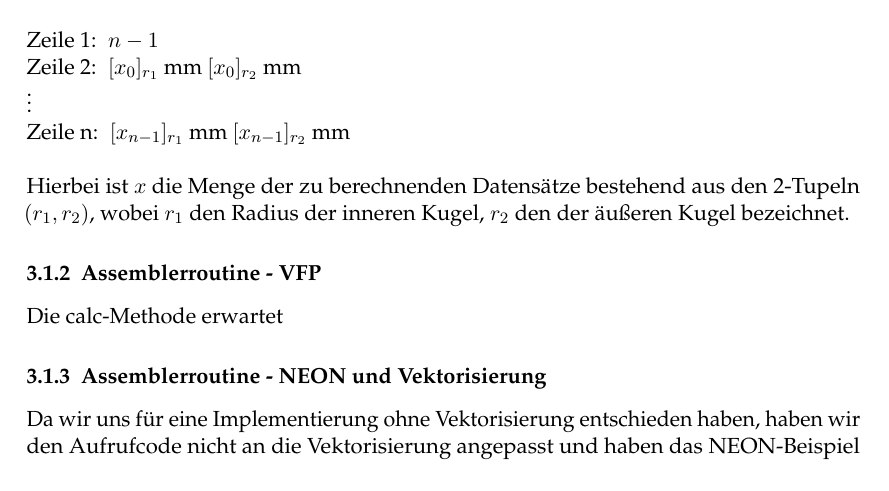
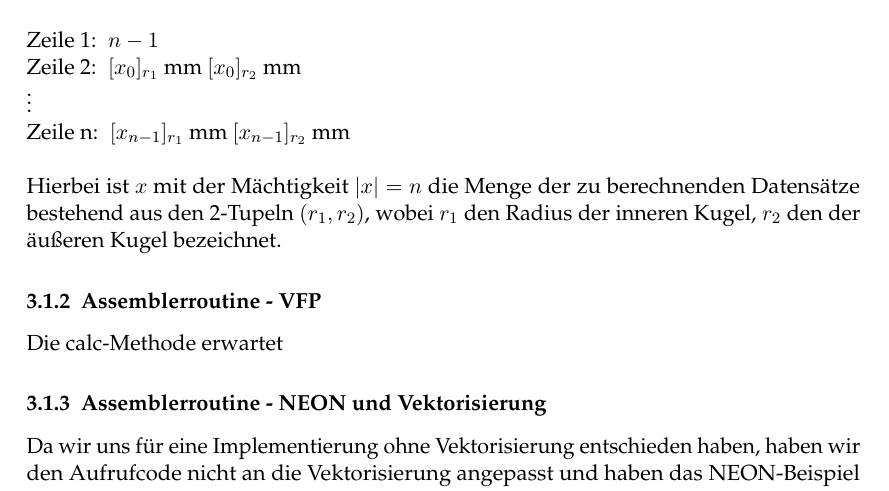
Before and after one commit to dreiPi/aspasmpi, a LaTeX document (Documentation/Ausarbeitung.tex): part of page 3 of 4, cut so that both start at the same text. Compiled offline with pdfLaTeX.

Commit message:
Bisschen Ausarbeitung

```diff
--- a/Documentation/Ausarbeitung.tex
+++ b/Documentation/Ausarbeitung.tex
@@ -88,7 +88,7 @@ $ $ Zeile 1: $\; \textbf{$n-1$} $ \\
 $ $ Zeile 2: $\; \textbf{$[x_{0}]_{r_{1}}$} \: $mm$ \:\emph{$[x_{0}]_{r_{2}}$} \: $mm$ $ \\
 \vdots\\
 $ $ Zeile n: $\; \textbf{$[x_{n-1}]_{r_{1}}$} \: $mm$ \:\emph{$[x_{n-1}]_{r_{2}}$} \: $mm$ $ \\\\
-Hierbei ist $x$ die Menge der zu berechnenden Datensätze bestehend aus den 2-Tupeln $(r_{1},r_{2})$, wobei $r_{1}$ den Radius der inneren Kugel, $r_{2}$ den der äußeren Kugel bezeichnet.
+Hierbei ist $x$ mit der Mächtigkeit $\vert x \vert = n$ die Menge der zu berechnenden Datensätze bestehend aus den 2-Tupeln $(r_{1},r_{2})$, wobei $r_{1}$ den Radius der inneren Kugel, $r_{2}$ den der äußeren Kugel bezeichnet.
 \subsubsection{Assemblerroutine - VFP}
 Die calc-Methode erwartet
 %%loop
```
